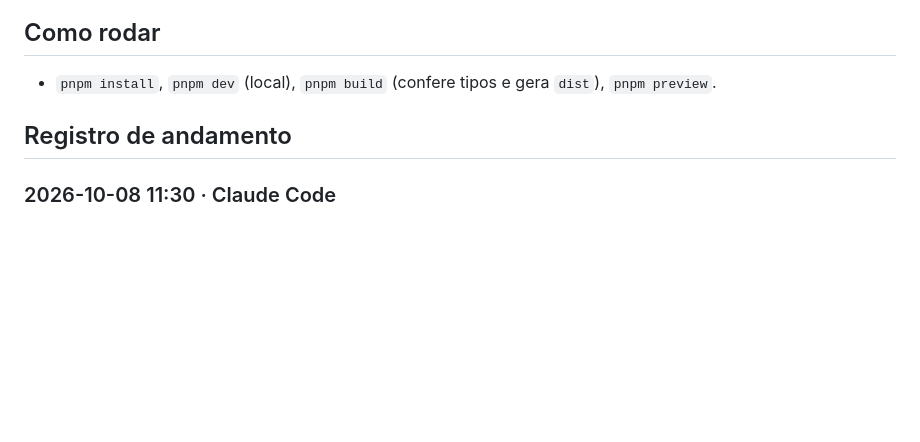
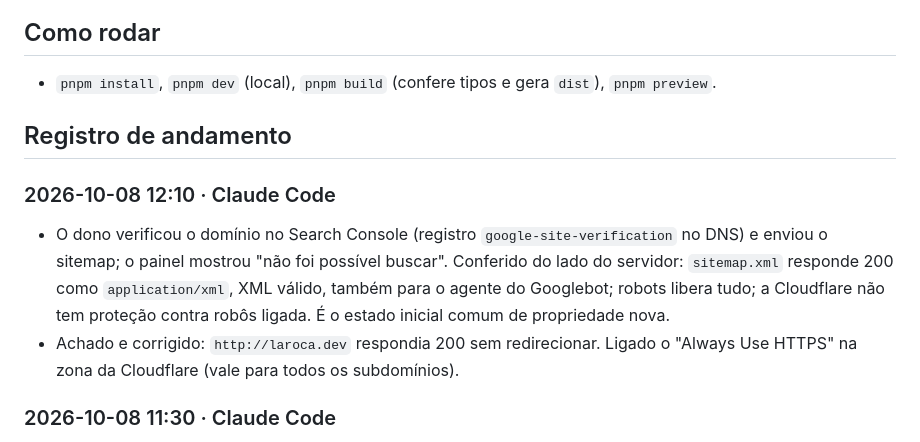
Before and after one commit to LarocaLucas/laroca-dev-v2, a Markdown page: AGENTS.md, the part around the change. Rendered like a GitHub page; blank space fills up the shorter version.

Commit message:
docs: registra a verificação no Search Console e o HTTPS obrigatório
Co-Authored-By: Claude Opus 5.5 <noreply@anthropic.com>

```diff
--- a/AGENTS.md
+++ b/AGENTS.md
@@ -24,6 +24,9 @@ Site da laroca.dev, no ar em https://laroca.dev desde 08/10/2026. A versão ante
 - `pnpm install`, `pnpm dev` (local), `pnpm build` (confere tipos e gera `dist`), `pnpm preview`.
 
 ## Registro de andamento
+### 2026-10-08 12:10 · Claude Code
+- O dono verificou o domínio no Search Console (registro `google-site-verification` no DNS) e enviou o sitemap; o painel mostrou "não foi possível buscar". Conferido do lado do servidor: `sitemap.xml` responde 200 como `application/xml`, XML válido, também para o agente do Googlebot; robots libera tudo; a Cloudflare não tem proteção contra robôs ligada. É o estado inicial comum de propriedade nova.
+- Achado e corrigido: `http://laroca.dev` respondia 200 sem redirecionar. Ligado o "Always Use HTTPS" na zona da Cloudflare (vale para todos os subdomínios).
 ### 2026-10-08 11:30 · Claude Code
 - Pedido do dono: colocar a nova versão no domínio e configurar o SEO, com foco em buscas por desenvolvedores e empresas de tecnologia da região.
 - Feito: publicado em laroca.dev (Worker `laroca-dev`, versão 65cf2b47). `www` redireciona com 301. Pré-renderização do HTML; título e descrição com Castro e Ponta Grossa; canonical; Open Graph e imagem de compartilhamento 1200×630; JSON-LD de empresa local com endereço em Castro e área atendida (Castro, Ponta Grossa, Carambeí, Campos Gerais, Paraná); robots, sitemap, página 404, manifest, ícones, cabeçalhos de cache e segurança; textos alternativos nas telas dos projetos; região citada no topo e no "Sobre".
```
